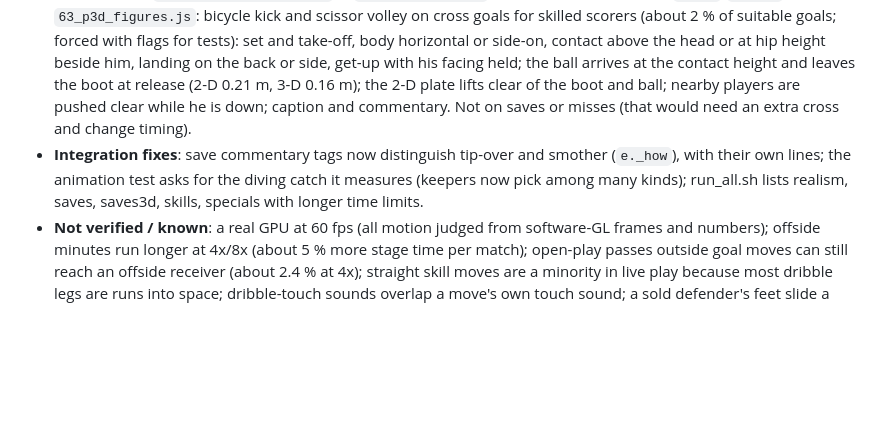
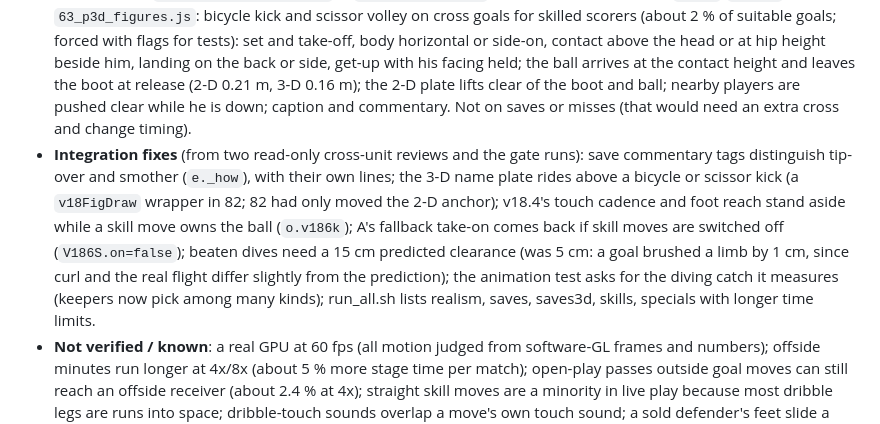
Before and after one commit to georrrgess-jpg/puzzlel-game, a Markdown page: touchline/DEVELOPER_NOTES.md, the part around the change. Rendered like a GitHub page; blank space fills up the shorter version.

Commit message:
v18.6 notes: integration fixes
Co-Authored-By: Claude Opus 5.5 <noreply@anthropic.com>
Claude-Session: https://claude.ai/code/session_0146jymgLsRQnxXguQRaP4i2

```diff
--- a/touchline/DEVELOPER_NOTES.md
+++ b/touchline/DEVELOPER_NOTES.md
@@ -9,7 +9,7 @@ Plan: `ANIMATION_PLAN.md` "v18.6 execution plan"; designs in `V18_6_DESIGN.md`.
 - **Keeper saves** `src/v17/80_saves.js` (+ `test/saves.js`, `test/saves3d.js`, lab scene 'saves'): kinds stand, high, scoop, lowdive, dive (catch / parry / tip round the post), tipOver, smother, watch, and beaten wrong-footed / late / short dives on goals; chosen by the shot's band (height), placement relative to where the keeper stands, distance, set pieces and the keeper's quality q (from the engine's GK rating and traits): good keepers react sooner (66 ms vs 132 ms), set earlier and catch more; poor ones parry, spill and get wrong-footed. Contact through `handsOf` (gloves 0.06 m from the ball in 3-D for stand and dive); beaten dives stop short of the ball and a flight-vs-limbs check guarantees no ball passes through him; body speed capped near his sprint; standing kinds hold instead of getting up from a dive. Forced kinds for tests: `st._v186kforce={k,q,out}`.
 - **Skill moves** `src/v17/81_skills.js` (+ `test/skills.js`, lab scenes 'skills', 'skillsmod'): body feint, single and double stepover, sole roll, outside cut, inside chop, drag-back, Cruyff turn. Repertoire by level (Modified: feint, cut, drag-back, a stepover only from flair 52; JV adds chop, Cruyff, stepover; Varsity all eight) and a flair score from the engine's ratings and traits; execution quality q slows and loosens moves for weaker players. Picked when a defender closes ahead (turn moves at the start of a dribble leg, straight moves on the stride), with level-scaled chance and a per-player cooldown. Ball offsets in the carrier's frame (outside, inside, sole contacts), v18.4's dribble lead fades during a move; the defender is sold, frozen or turned (stumbles with a big rating gap) only when the engine's next event lets the carrier keep the ball. Solo goals name the move ("STEPOVER!"). No added awaits: the carrier's path and leg ends are identical with moves on and off. Off at 4x/8x, skip, reduced motion, shootouts, keepers, goal sequences other than the named solo move.
 - **Special kicks** `src/v17/82_specials.js` (+ `test/specials.js`, lab scene) and a one-line `rollB`/`pitchB` hook in `63_p3d_figures.js`: bicycle kick and scissor volley on cross goals for skilled scorers (about 2 % of suitable goals; forced with flags for tests): set and take-off, body horizontal or side-on, contact above the head or at hip height beside him, landing on the back or side, get-up with his facing held; the ball arrives at the contact height and leaves the boot at release (2-D 0.21 m, 3-D 0.16 m); the 2-D plate lifts clear of the boot and ball; nearby players are pushed clear while he is down; caption and commentary. Not on saves or misses (that would need an extra cross and change timing).
-- **Integration fixes**: save commentary tags now distinguish tip-over and smother (`e._how`), with their own lines; the animation test asks for the diving catch it measures (keepers now pick among many kinds); run_all.sh lists realism, saves, saves3d, skills, specials with longer time limits.
+- **Integration fixes** (from two read-only cross-unit reviews and the gate runs): save commentary tags distinguish tip-over and smother (`e._how`), with their own lines; the 3-D name plate rides above a bicycle or scissor kick (a `v18FigDraw` wrapper in 82; 82 had only moved the 2-D anchor); v18.4's touch cadence and foot reach stand aside while a skill move owns the ball (`o.v186k`); A's fallback take-on comes back if skill moves are switched off (`V186S.on=false`); beaten dives need a 15 cm predicted clearance (was 5 cm: a goal brushed a limb by 1 cm, since curl and the real flight differ slightly from the prediction); the animation test asks for the diving catch it measures (keepers now pick among many kinds); run_all.sh lists realism, saves, saves3d, skills, specials with longer time limits.
 - **Not verified / known**: a real GPU at 60 fps (all motion judged from software-GL frames and numbers); offside minutes run longer at 4x/8x (about 5 % more stage time per match); open-play passes outside goal moves can still reach an offside receiver (about 2.4 % at 4x); straight skill moves are a minority in live play because most dribble legs are runs into space; dribble-touch sounds overlap a move's own touch sound; a sold defender's feet slide a little during his lunge; in 2-D every dive rolls toward the pitch on screen (the side shows as depth); saved headers and free kicks still look like foot shots (the save branch does not stage a cross); the live rate of special kicks after the reach check is logged but not measured; phone and Tactical views of the new moves and saves, a live career match with a low-rated keeper. GATE186
 
 ## Version 18.5 (two-angle goal replays, player name plates)
```
